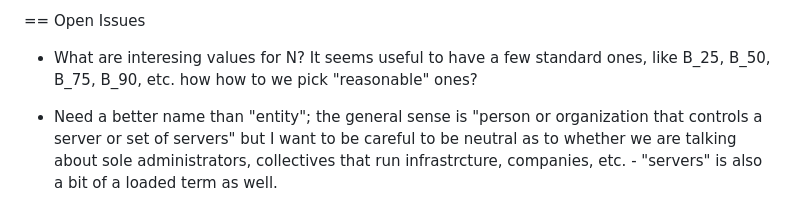
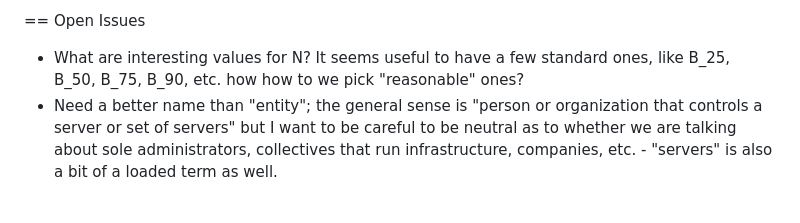
Before and after one commit to ricci/distributed-social-networks, a Markdown page: BIndex.md, the part around one of its changes. GitHub-like rendering.

```diff
--- a/BIndex.md
+++ b/BIndex.md
@@ -197,11 +196,10 @@ need to be different.
 
 == Open Issues
 
-* What are interesing values for N? It seems useful to have a few standard
+* What are interesting values for N? It seems useful to have a few standard
   ones, like B_25, B_50, B_75, B_90, etc. how how to we pick "reasonable" ones?
-
 * Need a better name than "entity"; the general sense is "person or
-  organization that controls a server or set of servers" but I want to be
-  careful to be neutral as to whether we are talking about sole administrators,
-  collectives that run infrastrcture, companies, etc. - "servers" is also a bit
-  of a loaded term as well.
+    organization that controls a server or set of servers" but I want to be
+    careful to be neutral as to whether we are talking about sole administrators,
+    collectives that run infrastructure, companies, etc. - "servers" is also a bit
+    of a loaded term as well.
```
Also changed, not shown: other parts of BIndex.md (+24 -25 lines).
